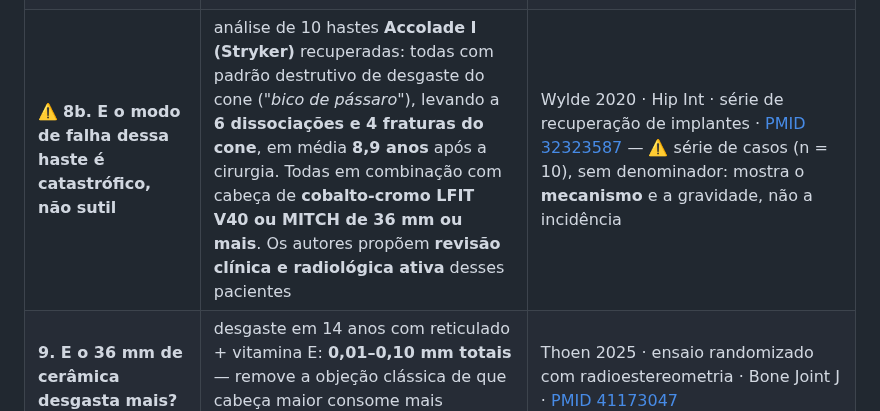
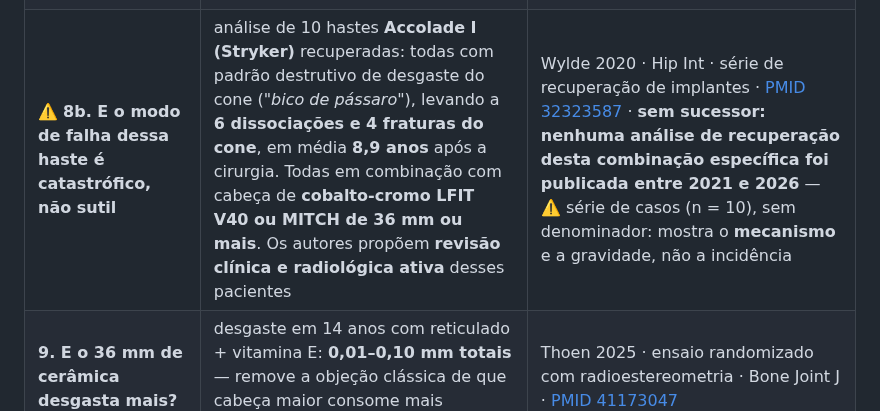
Before and after one commit to danielortopediafernandes-ux/palestra-atq-ccot2026, a Markdown page: CAPITULO.md, the part around the change. GitHub-like rendering.

Commit message:
justificativa na linha 8b (Wylde 2020) — fiscal de volta a ZERO

```diff
--- a/CAPITULO.md
+++ b/CAPITULO.md
@@ -499,7 +499,7 @@ O conceito só ganhou peso clínico quando foi validado prospectivamente numa s
 | **6. E a cerâmica-cerâmica?** | sobrevida em 10 anos **95,4% (95,0–95,9)** × 94,2% (94,0–94,5) do metal-reticulado — **HR 0,6 (0,5–0,6)**. Em termos absolutos: **1,2 ponto percentual em 10 anos** | Pakarinen 2024 · NARA · 158.044 ATQs · [PMID 39173975](https://pubmed.ncbi.nlm.nih.gov/39173975/) |
 | **7. O que a cerâmica evita — e o tamanho real desse problema** | revisão por reação a partículas metálicas (ARMD / corrosão do cone do colo): metal-reticulado **HR 3,4 (IC 1,9–6,0; P < 0,001)** contra cerâmica. ⚠️ desfecho **raro: 0,1% em 17 anos** — é motivo de preferência, não de alarme | de Steiger 2020 · AOANJRR · [PMID 32345846](https://pubmed.ncbi.nlm.nih.gov/32345846/) · **clássico: única análise de registro dedicada ao ARMD em pares modernos, com captura de quase 100%; a busca 2021–2026 não encontrou sucessor** |
 | 🎯 **8. A síntese que amarra [4.3] e [4.4]** | no **mesmo** estudo, cabeças **≥ 36 mm** tiveram **HR 3,2 (1,9–5,3)** de revisão por ARMD contra ≤ 32 mm — **mas** o risco esteve associado às cabeças de **cobalto-cromo** e a **duas hastes nominalmente identificadas**: **Accolade I (Stryker) — HR 8,3 (IC 4,7–14,7)** e **M/L Taper (Zimmer) — HR 14,4 (IC 6,0–34,6)**, ambas P < 0,001. Portanto isto **não** é argumento contra o 36 mm: é argumento a favor do **36 mm DE CERÂMICA** | de Steiger 2020 · [PMID 32345846](https://pubmed.ncbi.nlm.nih.gov/32345846/) · **clássico: mesma fonte da linha 7 — é a única análise de registro que estratifica o ARMD por tamanho de cabeça E por material** · fabricantes confirmados em: van den Hout 2018 (*"Accolade TMZF stem, Stryker Orthopedics, Mahwah, New Jersey"*) · [PMID 30352541](https://pubmed.ncbi.nlm.nih.gov/30352541/) · Hussey 2017 (*"M/L Taper… Zimmer, Inc, Warsaw, IN"*) · [PMID 28392135](https://pubmed.ncbi.nlm.nih.gov/28392135/) |
-| ⚠️ **8b. E o modo de falha dessa haste é catastrófico, não sutil** | análise de 10 hastes **Accolade I (Stryker)** recuperadas: todas com padrão destrutivo de desgaste do cone (*"bico de pássaro"*), levando a **6 dissociações e 4 fraturas do cone**, em média **8,9 anos** após a cirurgia. Todas em combinação com cabeça de **cobalto-cromo LFIT V40 ou MITCH de 36 mm ou mais**. Os autores propõem **revisão clínica e radiológica ativa** desses pacientes | Wylde 2020 · Hip Int · série de recuperação de implantes · [PMID 32323587](https://pubmed.ncbi.nlm.nih.gov/32323587/) — ⚠️ série de casos (n = 10), sem denominador: mostra o **mecanismo** e a gravidade, não a incidência |
+| ⚠️ **8b. E o modo de falha dessa haste é catastrófico, não sutil** | análise de 10 hastes **Accolade I (Stryker)** recuperadas: todas com padrão destrutivo de desgaste do cone (*"bico de pássaro"*), levando a **6 dissociações e 4 fraturas do cone**, em média **8,9 anos** após a cirurgia. Todas em combinação com cabeça de **cobalto-cromo LFIT V40 ou MITCH de 36 mm ou mais**. Os autores propõem **revisão clínica e radiológica ativa** desses pacientes | Wylde 2020 · Hip Int · série de recuperação de implantes · [PMID 32323587](https://pubmed.ncbi.nlm.nih.gov/32323587/) · **sem sucessor: nenhuma análise de recuperação desta combinação específica foi publicada entre 2021 e 2026** — ⚠️ série de casos (n = 10), sem denominador: mostra o **mecanismo** e a gravidade, não a incidência |
 | **9. E o 36 mm de cerâmica desgasta mais?** | desgaste em 14 anos com reticulado + vitamina E: **0,01–0,10 mm totais** — remove a objeção clássica de que cabeça maior consome mais polietileno | Thoen 2025 · ensaio randomizado com radioestereometria · Bone Joint J · [PMID 41173047](https://pubmed.ncbi.nlm.nih.gov/41173047/) |
 | ⚖️ **10. Polietileno antioxidante (vitamina E) — sinal favorável, ainda não replicado** | registro australiano (198.073 ATQs, 35.309 com antioxidante): **sem diferença precoce**, mas **após 3 anos HR 0,64 (IC 0,48–0,84)**, ajustado 0,63; menos revisão por soltura, desgaste e fratura, **sem** diferença em luxação ou infecção. ⚖️ registro finlandês (5.430 ATQs): sobrevida em 7 anos **94% × 93%**, revisão por qualquer causa **HR 0,7 (IC 0,4–1,1) — sem diferença** | Lewis 2026 · Acta Orthop · AOANJRR · [PMID 41575536](https://pubmed.ncbi.nlm.nih.gov/41575536/) · Hemmilä 2021 · Acta Orthop · registro finlandês · [PMID 33517823](https://pubmed.ncbi.nlm.nih.gov/33517823/) — ⚠️ os próprios autores australianos declaram que a diferença **pode em parte decorrer dos componentes femorais ou acetabulares associados** (confundimento por geração de implante) |
 
```
